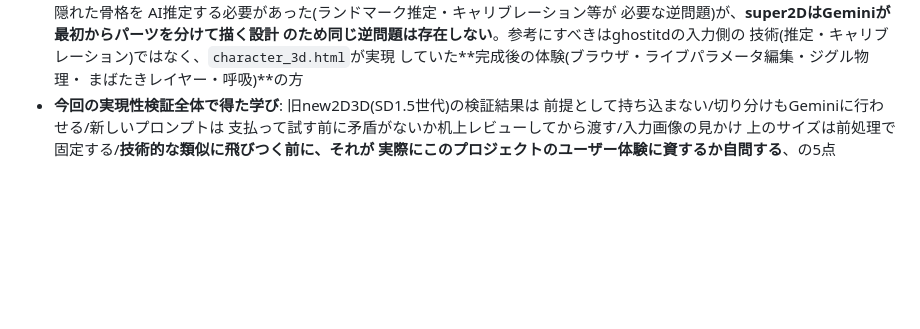
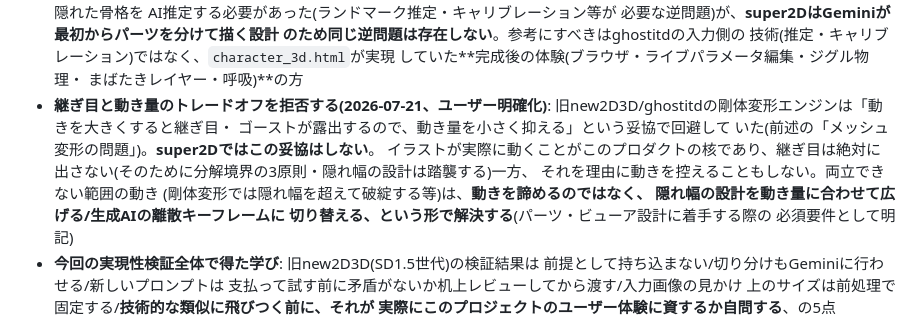
Before and after one commit to amanesf/super2D, a Markdown page: PLAN.md, the part around the change. Rendered like a GitHub page; blank space fills up the shorter version.

Commit message:
継ぎ目と動き量のトレードオフを拒否する制約を明記
旧new2D3D/ghostitdの剛体変形エンジンは「動きを大きくすると継ぎ目・
ゴーストが露出するので動き量を抑える」という妥協で回避していたが、
イラストが実際に動くことがプロダクトの核である以上、super2Dではこの
妥協をしないという制約をユーザーが明確化した。継ぎ目は絶対に出さない
(分解境界の3原則・隠れ幅の設計は踏襲する)一方で動きも控えない。
両立できない範囲の動きは、隠れ幅の設計を動き量に合わせて広げる、
または生成AIの離散キーフレームに切り替える、という形で解決する方針
とし、今後のパーツ・ビューア設計の必須要件として現在地サマリーに
記録した。

Co-Authored-By: Claude Sonnet 5 <noreply@anthropic.com>
Claude-Session: https://claude.ai/code/session_012MKsSxRycbWaPSBNsMGyNx

```diff
--- a/PLAN.md
+++ b/PLAN.md
@@ -51,6 +51,17 @@ Gemini 3.1 Flash Image Preview(Nano Banana 2)に切り替えるという判断
   技術(推定・キャリブレーション)ではなく、`character_3d.html`が実現
   していた**完成後の体験(ブラウザ・ライブパラメータ編集・ジグル物理・
   まばたきレイヤー・呼吸)**の方
+- **継ぎ目と動き量のトレードオフを拒否する(2026-07-21、ユーザー明確化)**:
+  旧new2D3D/ghostitdの剛体変形エンジンは「動きを大きくすると継ぎ目・
+  ゴーストが露出するので、動き量を小さく抑える」という妥協で回避して
+  いた(前述の「メッシュ変形の問題」)。**super2Dではこの妥協はしない**。
+  イラストが実際に動くことがこのプロダクトの核であり、継ぎ目は絶対に
+  出さない(そのために分解境界の3原則・隠れ幅の設計は踏襲する)一方、
+  それを理由に動きを控えることもしない。両立できない範囲の動き
+  (剛体変形では隠れ幅を超えて破綻する等)は、**動きを諦めるのではなく、
+  隠れ幅の設計を動き量に合わせて広げる/生成AIの離散キーフレームに
+  切り替える、という形で解決する**(パーツ・ビューア設計に着手する際の
+  必須要件として明記)
 - **今回の実現性検証全体で得た学び**: 旧new2D3D(SD1.5世代)の検証結果は
   前提として持ち込まない/切り分けもGeminiに行わせる/新しいプロンプトは
   支払って試す前に矛盾がないか机上レビューしてから渡す/入力画像の見かけ
```
